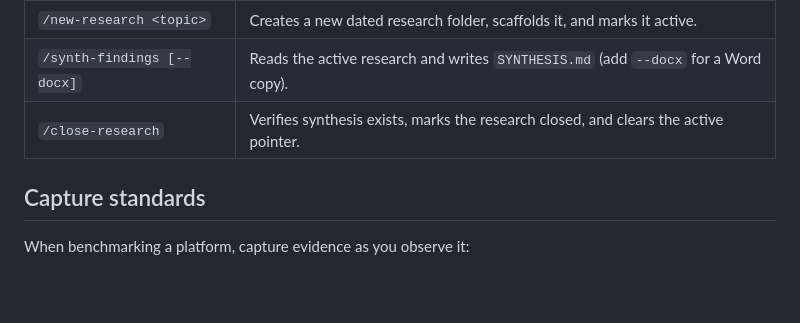
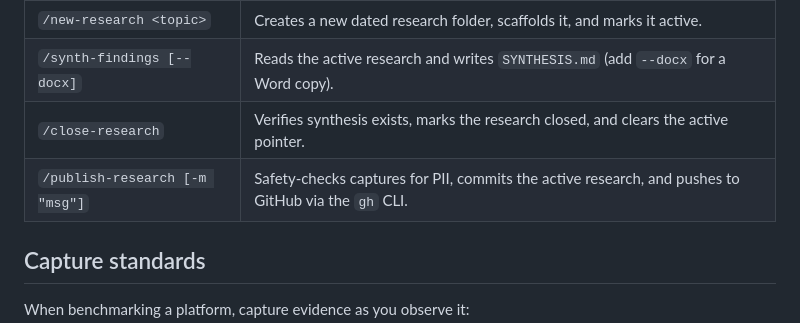
Before and after one commit to rekyb/research-workspace, a Markdown page: README.md, the part around the change. GitHub-like rendering; blank space fills up the shorter version.

```diff
--- a/README.md
+++ b/README.md
@@ -106,6 +106,7 @@ run `/close-research` before starting the next, or `/new-research` will warn you
 | `/new-research <topic>` | Creates a new dated research folder, scaffolds it, and marks it active. |
 | `/synth-findings [--docx]` | Reads the active research and writes `SYNTHESIS.md` (add `--docx` for a Word copy). |
 | `/close-research` | Verifies synthesis exists, marks the research closed, and clears the active pointer. |
+| `/publish-research [-m "msg"]` | Safety-checks captures for PII, commits the active research, and pushes to GitHub via the `gh` CLI. |
 
 ## Capture standards
 
```
Also changed, not shown: .claude/commands/publish-research.md (added, +42 -0 lines), CLAUDE.md (+23 -0 lines).
